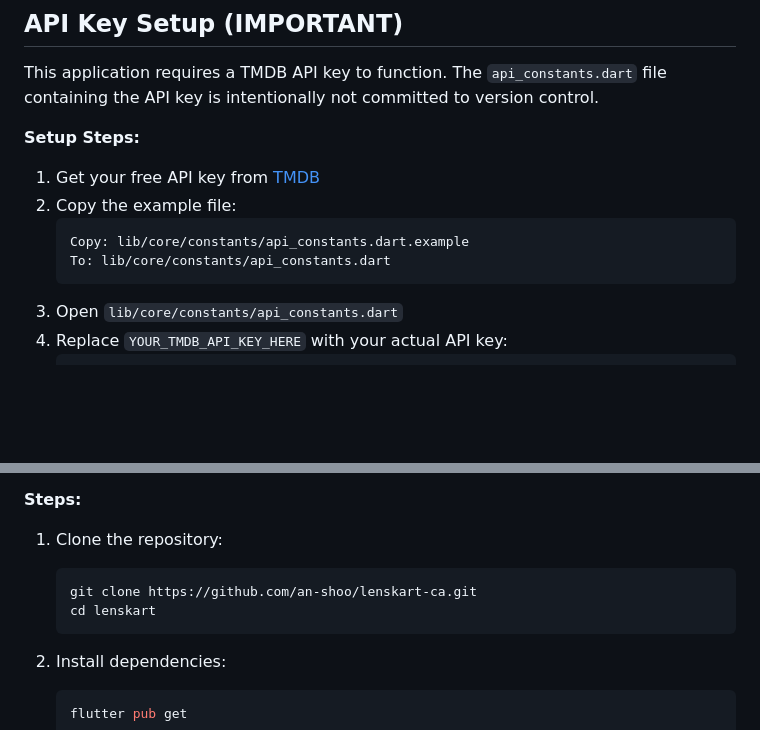
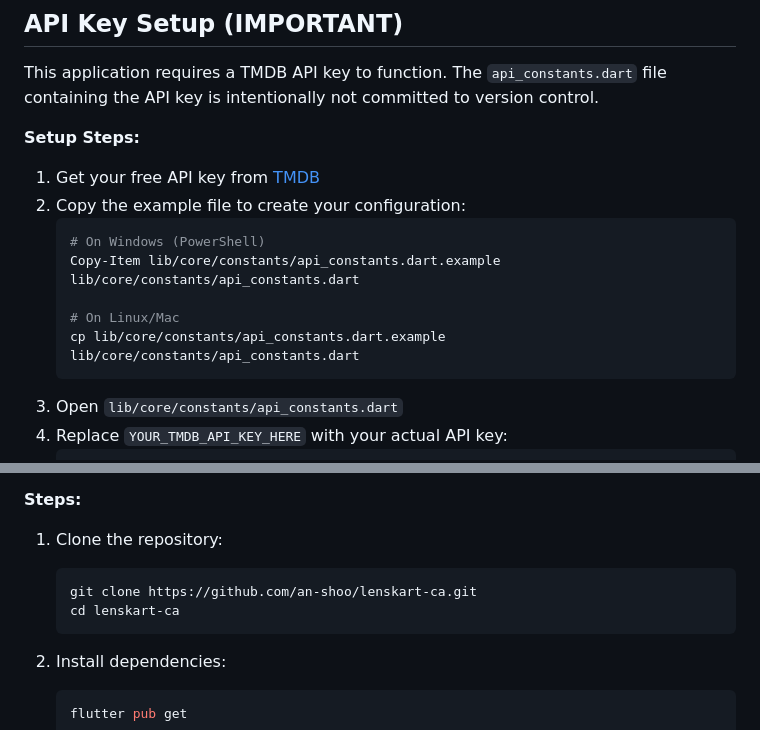
Before and after one commit to an-shoo/lenskart-ca, a Markdown page: README.md, 2 parts joined by grey strips. Drawn GitHub-style; blank space fills up the shorter version.

Commit message:
README changes again

````diff
--- a/README.md
+++ b/README.md
@@ -38,10 +38,13 @@ This application requires a TMDB API key to function. The `api_constants.dart` f
 **Setup Steps:**
 
 1. Get your free API key from [TMDB](https://www.themoviedb.org/settings/api)
-2. Copy the example file:
-   ```
-   Copy: lib/core/constants/api_constants.dart.example
-   To: lib/core/constants/api_constants.dart
+2. Copy the example file to create your configuration:
+   ```bash
+   # On Windows (PowerShell)
+   Copy-Item lib/core/constants/api_constants.dart.example lib/core/constants/api_constants.dart
+
+   # On Linux/Mac
+   cp lib/core/constants/api_constants.dart.example lib/core/constants/api_constants.dart
    ```
 3. Open `lib/core/constants/api_constants.dart`
 4. Replace `YOUR_TMDB_API_KEY_HERE` with your actual API key:
@@ -64,7 +67,7 @@ This application requires a TMDB API key to function. The `api_constants.dart` f
 1. Clone the repository:
    ```bash
    git clone https://github.com/an-shoo/lenskart-ca.git
-   cd lenskart
+   cd lenskart-ca
    ```
 
 2. Install dependencies:
````
